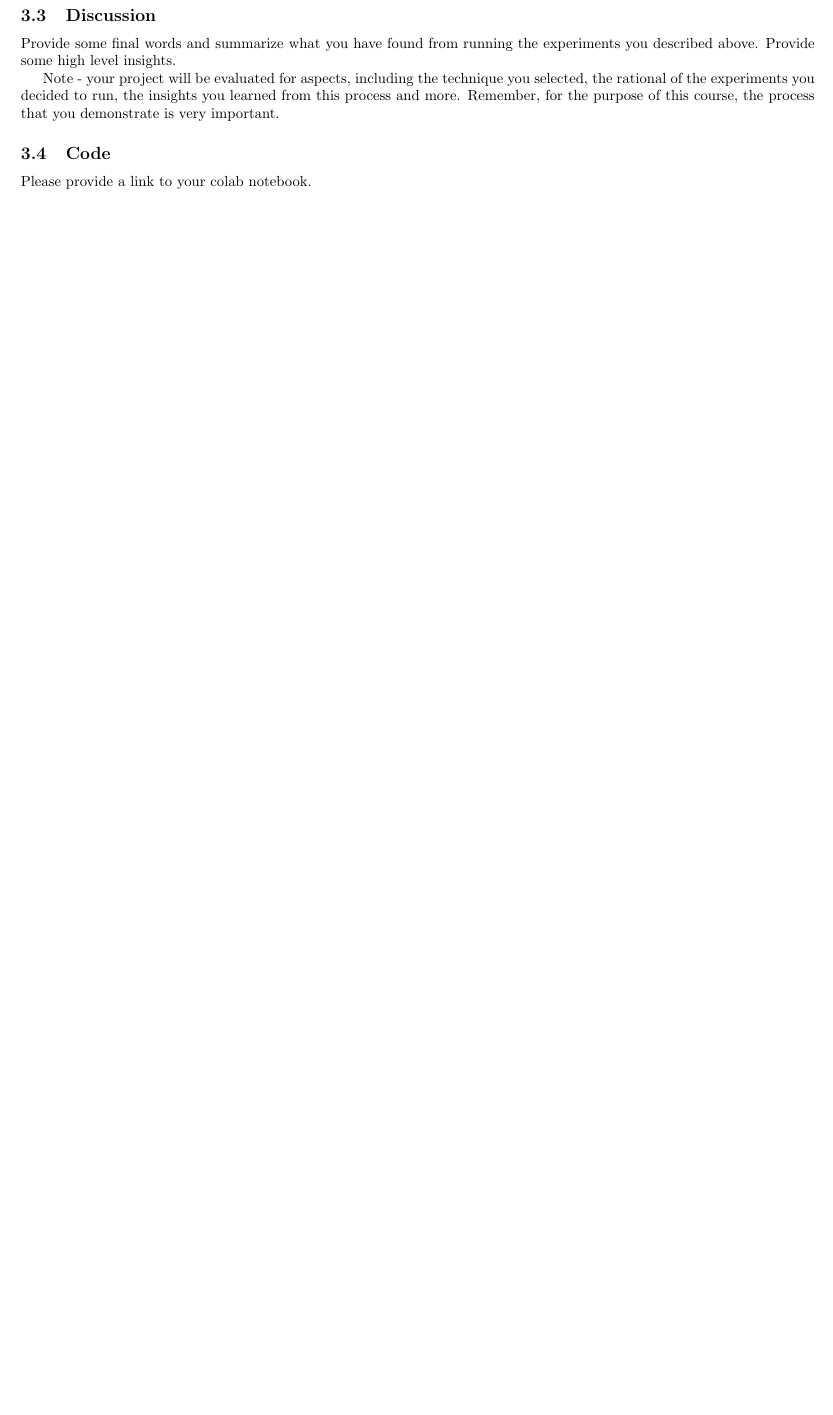
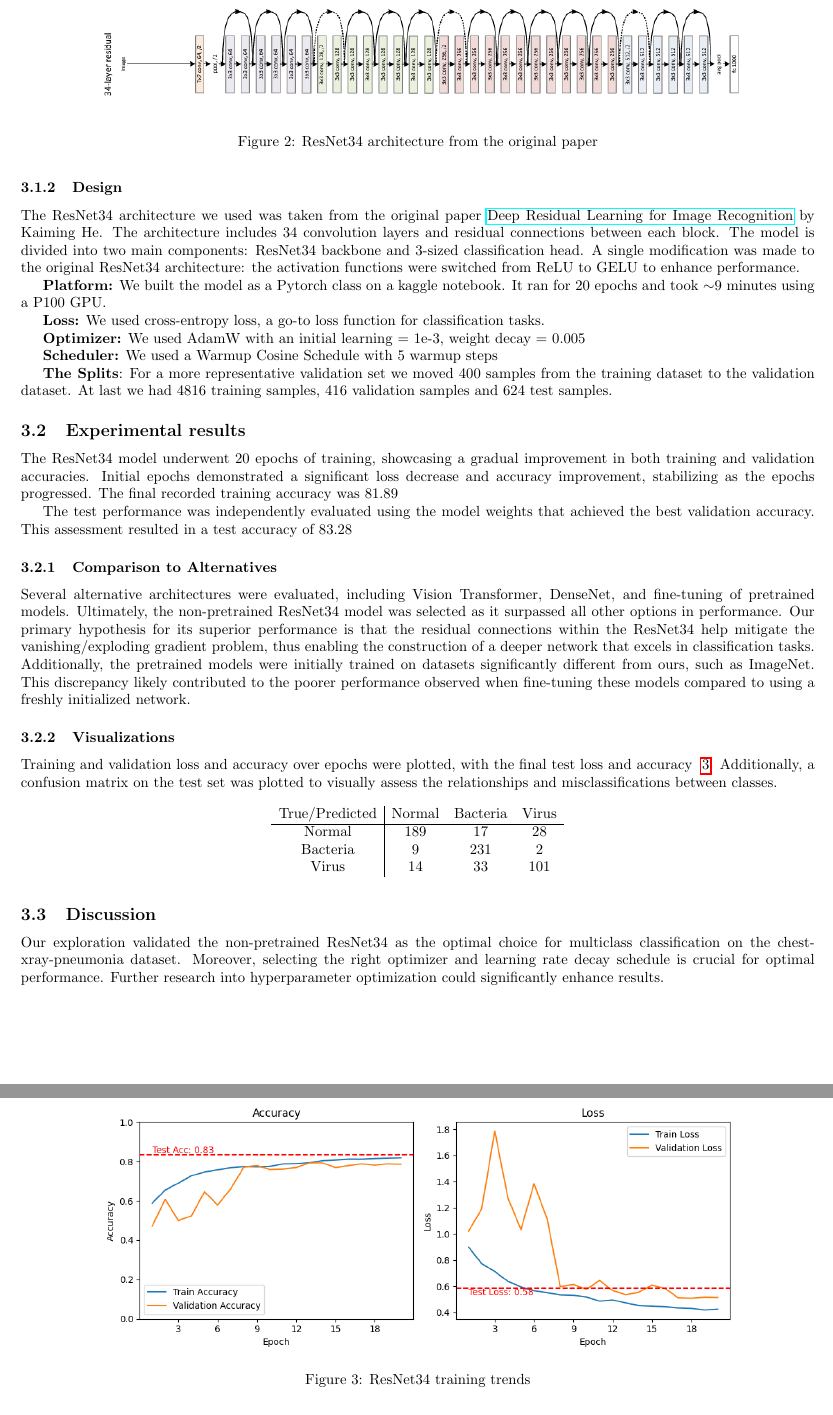
Before and after one commit to nitasn/deep-learning-project, a LaTeX document (main.tex): part of page 3 of 4 before the commit and two parts of pages 3 and 4 of 5 after it, the two joined at a grey line, cut at the place of the change, the shorter picture padded with empty space. Compiled offline with pdfLaTeX.

Commit message:
added assiment 1.b

```diff
--- a/main.tex
+++ b/main.tex
@@ -3,6 +3,7 @@
 \usepackage{hyperref}
 \setlength{\columnsep}{1cm}
 \usepackage[margin=0.5in]{geometry}
+\usepackage{amsmath}
 
 \title{Deep Learning Course - Final Project}
 \author{Nitsan BenHanoch (208585927), Nir Koren (316443902), Tsvi Tabach (311292304)}
@@ -96,2 +97,20 @@ Describe your preferred approach to solve the problem. what alternatives you pla
 
 \subsubsection{Design}
+The ResNet34 architecture we used was taken from the original paper \href{https://arxiv.org/pdf/1512.03385.pdf}{Deep Residual Learning for Image Recognition} by Kaiming He. The architecture includes 34 convolution layers and residual connections between each block. The model is divided into two main components: ResNet34 backbone and 3-sized classification head. A single modification was made to the original ResNet34 architecture: the activation functions were switched from ReLU to GELU to enhance performance.
+
+\textbf{Platform:} We built the model as a Pytorch class on a kaggle notebook. It ran for 20 epochs and took $\sim$9 minutes using a P100 GPU.
+
+\textbf{Loss:} We used cross-entropy loss, a go-to loss function for classification tasks.
+
+\textbf{Optimizer:} We used AdamW with an initial learning = 1e-3, weight decay = 0.005
+
+\textbf{Scheduler:} We used a Warmup Cosine Schedule with 5 warmup steps
+
+\textbf{The Splits}: For a more representative validation set we moved 400 samples from the training dataset to the validation dataset. At last we had 4816 training samples, 416 validation samples and 624 test samples.
+
+\begin{figure}
+  \centering
+  \includegraphics[width=0.15\linewidth, angle=90]{resnet.png}
+  \caption{ResNet34 architecture from the original paper}
+  \label{fig:resnet}
+\end{figure}
@@ -99,15 +117,41 @@ Provide some general information about your code, platform, how long it took you
 
 \subsection{Experimental results}
-Provide information about your experimental settings. What alternatives did you measure? Make sure this part is clear to understand, provide as much details as possible. Provide results with tables and figures.
+The ResNet34 model underwent 20 epochs of training, showcasing a gradual improvement in both training and validation accuracies. Initial epochs demonstrated a significant loss decrease and accuracy improvement, stabilizing as the epochs progressed. The final recorded training accuracy was 81.89%, with a loss of 0.4253, whereas the validation accuracy peaked at approximately 79.33% with a similar loss range. The model weights were saved every time the validation accuracy was peaked.
+
+The test performance was independently evaluated using the model weights that achieved the best validation accuracy. This assessment resulted in a test accuracy of 83.28% and a loss of 0.5847, demonstrating robust generalization.
+
+\subsubsection{Comparison to Alternatives}
+Several alternative architectures were evaluated, including Vision Transformer, DenseNet, and fine-tuning of pretrained models. Ultimately, the non-pretrained ResNet34 model was selected as it surpassed all other options in performance. Our primary hypothesis for its superior performance is that the residual connections within the ResNet34 help mitigate the vanishing/exploding gradient problem, thus enabling the construction of a deeper network that excels in classification tasks. Additionally, the pretrained models were initially trained on datasets significantly different from ours, such as ImageNet. This discrepancy likely contributed to the poorer performance observed when fine-tuning these models compared to using a freshly initialized network.
+
+\subsubsection{Visualizations}
+Training and validation loss and accuracy over epochs were plotted, with the final test loss and accuracy ~\ref{fig:resnet_training_trends}.
+Additionally, a confusion matrix on the test set was plotted to visually assess the relationships and misclassifications between classes.
+
+\[
+\begin{array}{c|cccc}
+\text{True/Predicted} & \text{Normal} & \text{Bacteria} & \text{Virus} \\
+\hline
+\text{Normal} & 189 & 17 & 28 \\
+\text{Bacteria} & 9 & 231 & 2 \\
+\text{Virus} & 14 & 33 & 101 \\
+\end{array}
+\]
+
+
+\begin{figure}
+  \centering
+  \includegraphics[width=0.8\linewidth, angle=0]{resnet_training_trends.png}
+  \caption{ResNet34 training trends}
+  \label{fig:resnet_training_trends}
+\end{figure}
 
 \subsection{Discussion}
-Provide some final words and summarize what you have found from running the experiments you described above. Provide some high level insights.
-
-Note - your project will be evaluated for aspects, including the technique you selected, the rational of the experiments you decided to run, the insights you learned from this process and more. Remember, for the purpose of this course, the process that you demonstrate is very  important.
+Our exploration validated the non-pretrained ResNet34 as the optimal choice for multiclass classification on the chest-xray-pneumonia dataset. Moreover, selecting the right optimizer and learning rate decay schedule is crucial for optimal performance. Further research into hyperparameter optimization could significantly enhance results.
 
 \subsection{Code}
 
-Please provide a link to your colab notebook.
+\href{https://colab.research.google.com/drive/1FQ7bfbL8da7DRQiRvmgwdZXTTDB8sq8w}{Testing Notebook}
+\href{https://colab.research.google.com/drive/157ERSNs66ypq-Svs68ftGqOEB_q_hAXD#scrollTo=ORtu8MojEoMq}{Training Notebook}
 
 
 \
```
Also changed, not shown: resnet.png (added), resnet_confusion_matrix.png (added), resnet_training_trends.png (added), main.tex (3 more changed lines).
